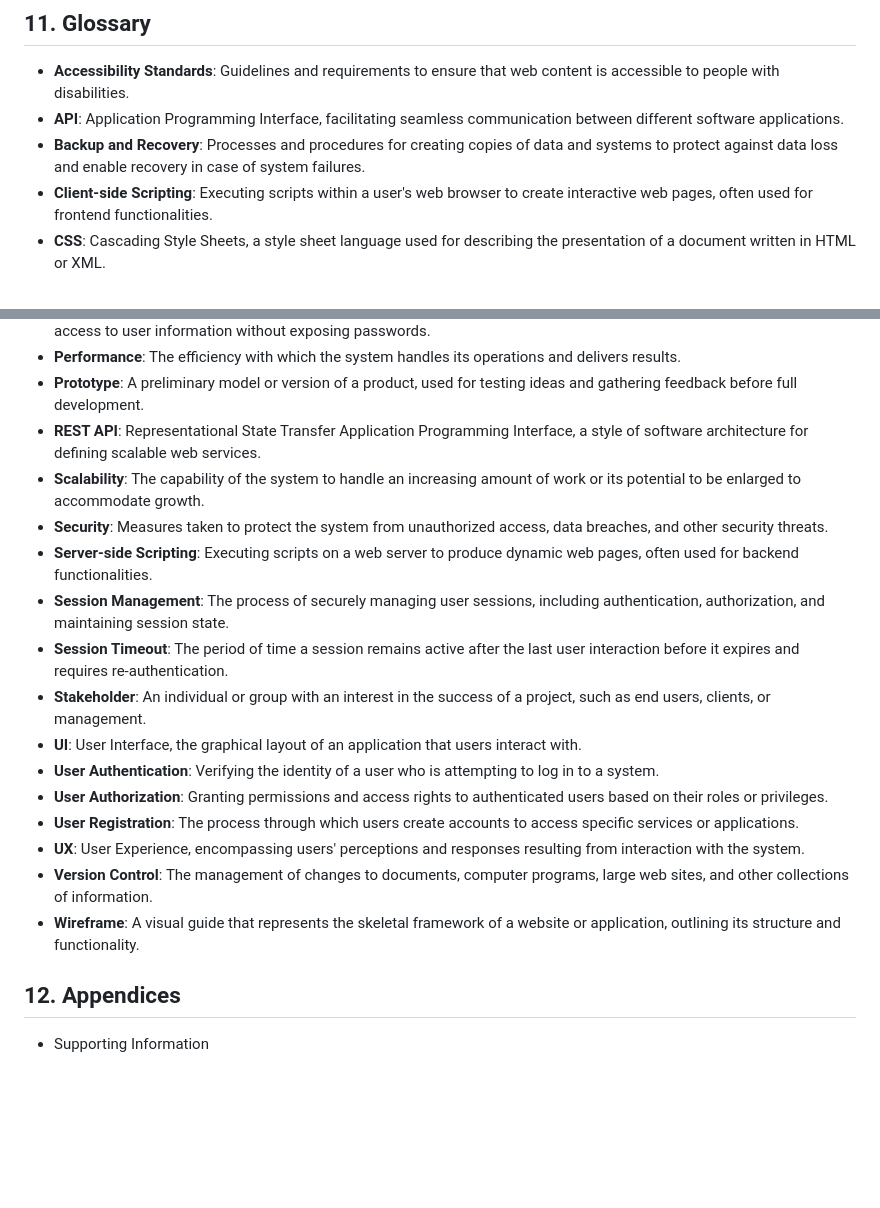
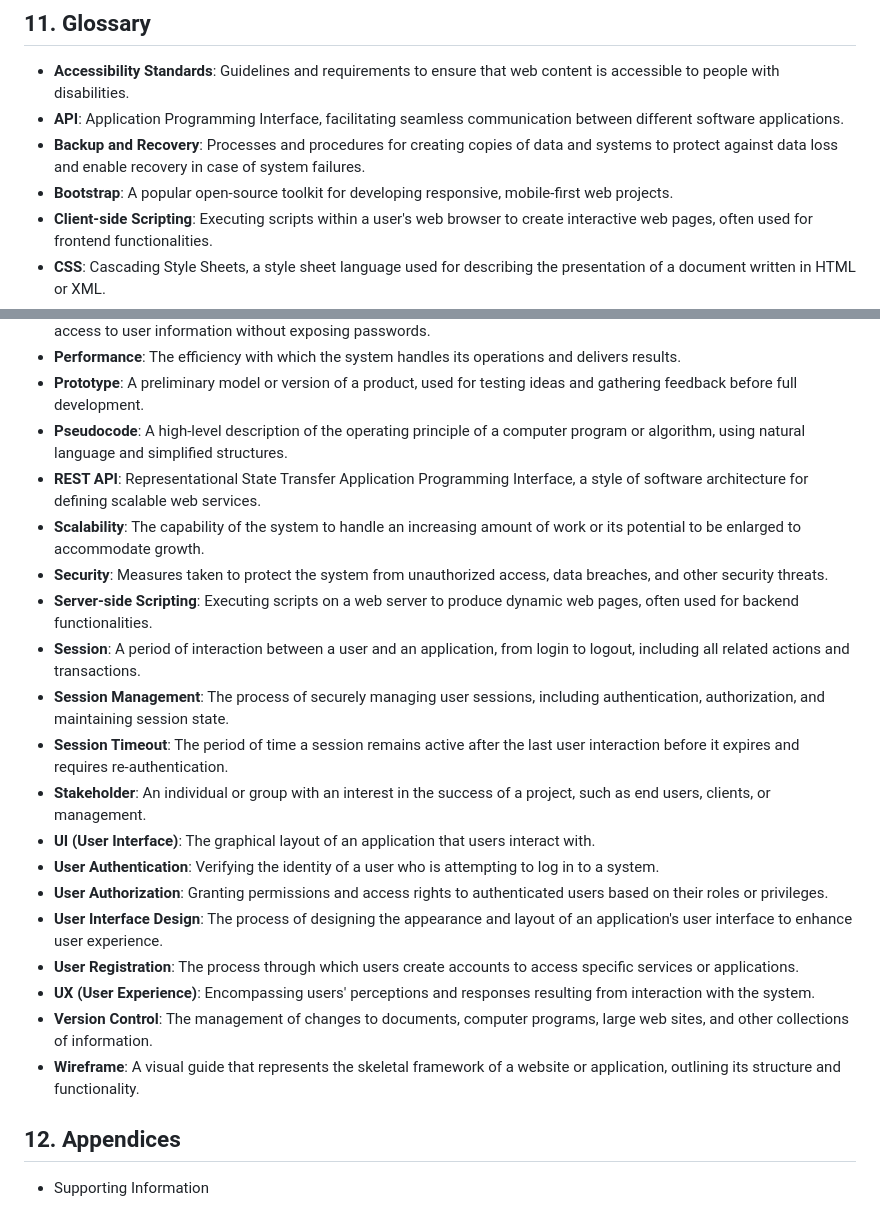
Before and after one commit to khryzmd/Flight-Booking-App, a Markdown page: README.md, 2 parts joined by grey strips. Rendered like a GitHub page; blank space fills up the shorter version.

Commit message:
Add terms to glossary

```diff
--- a/README.md
+++ b/README.md
@@ -505,6 +505,7 @@ function generateItinerary(reservation) {
 - **Accessibility Standards**: Guidelines and requirements to ensure that web content is accessible to people with disabilities.
 - **API**: Application Programming Interface, facilitating seamless communication between different software applications.
 - **Backup and Recovery**: Processes and procedures for creating copies of data and systems to protect against data loss and enable recovery in case of system failures.
+- **Bootstrap**: A popular open-source toolkit for developing responsive, mobile-first web projects.
 - **Client-side Scripting**: Executing scripts within a user's web browser to create interactive web pages, often used for frontend functionalities.
 - **CSS**: Cascading Style Sheets, a style sheet language used for describing the presentation of a document written in HTML or XML.
 - **Data Encryption**: The process of converting plaintext data into ciphertext to protect it from unauthorized access.
@@ -524,20 +525,24 @@ function generateItinerary(reservation) {
 - **OAuth**: An open standard for access delegation, commonly used as a way to grant websites or applications limited access to user information without exposing passwords.
 - **Performance**: The efficiency with which the system handles its operations and delivers results.
 - **Prototype**: A preliminary model or version of a product, used for testing ideas and gathering feedback before full development.
+- **Pseudocode**: A high-level description of the operating principle of a computer program or algorithm, using natural language and simplified structures.
 - **REST API**: Representational State Transfer Application Programming Interface, a style of software architecture for defining scalable web services.
 - **Scalability**: The capability of the system to handle an increasing amount of work or its potential to be enlarged to accommodate growth.
 - **Security**: Measures taken to protect the system from unauthorized access, data breaches, and other security threats.
 - **Server-side Scripting**: Executing scripts on a web server to produce dynamic web pages, often used for backend functionalities.
+- **Session**: A period of interaction between a user and an application, from login to logout, including all related actions and transactions.
 - **Session Management**: The process of securely managing user sessions, including authentication, authorization, and maintaining session state.
 - **Session Timeout**: The period of time a session remains active after the last user interaction before it expires and requires re-authentication.
 - **Stakeholder**: An individual or group with an interest in the success of a project, such as end users, clients, or management.
-- **UI**: User Interface, the graphical layout of an application that users interact with.
+- **UI (User Interface)**: The graphical layout of an application that users interact with.
 - **User Authentication**: Verifying the identity of a user who is attempting to log in to a system.
 - **User Authorization**: Granting permissions and access rights to authenticated users based on their roles or privileges.
+- **User Interface Design**: The process of designing the appearance and layout of an application's user interface to enhance user experience.
 - **User Registration**: The process through which users create accounts to access specific services or applications.
-- **UX**: User Experience, encompassing users' perceptions and responses resulting from interaction with the system.
+- **UX (User Experience)**: Encompassing users' perceptions and responses resulting from interaction with the system.
 - **Version Control**: The management of changes to documents, computer programs, large web sites, and other collections of information.
 - **Wireframe**: A visual guide that represents the skeletal framework of a website or application, outlining its structure and functionality.
+
 
 
 ## 12. Appendices
```
